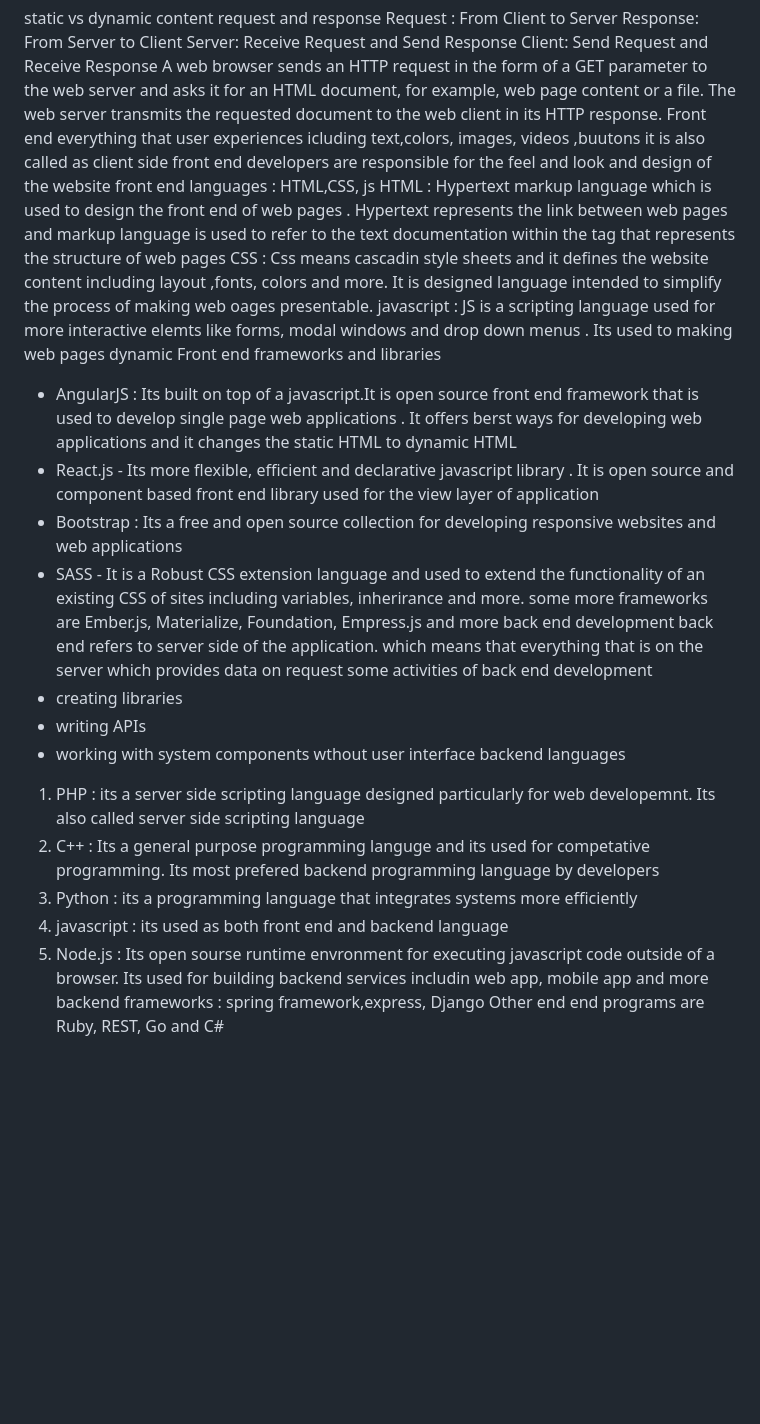
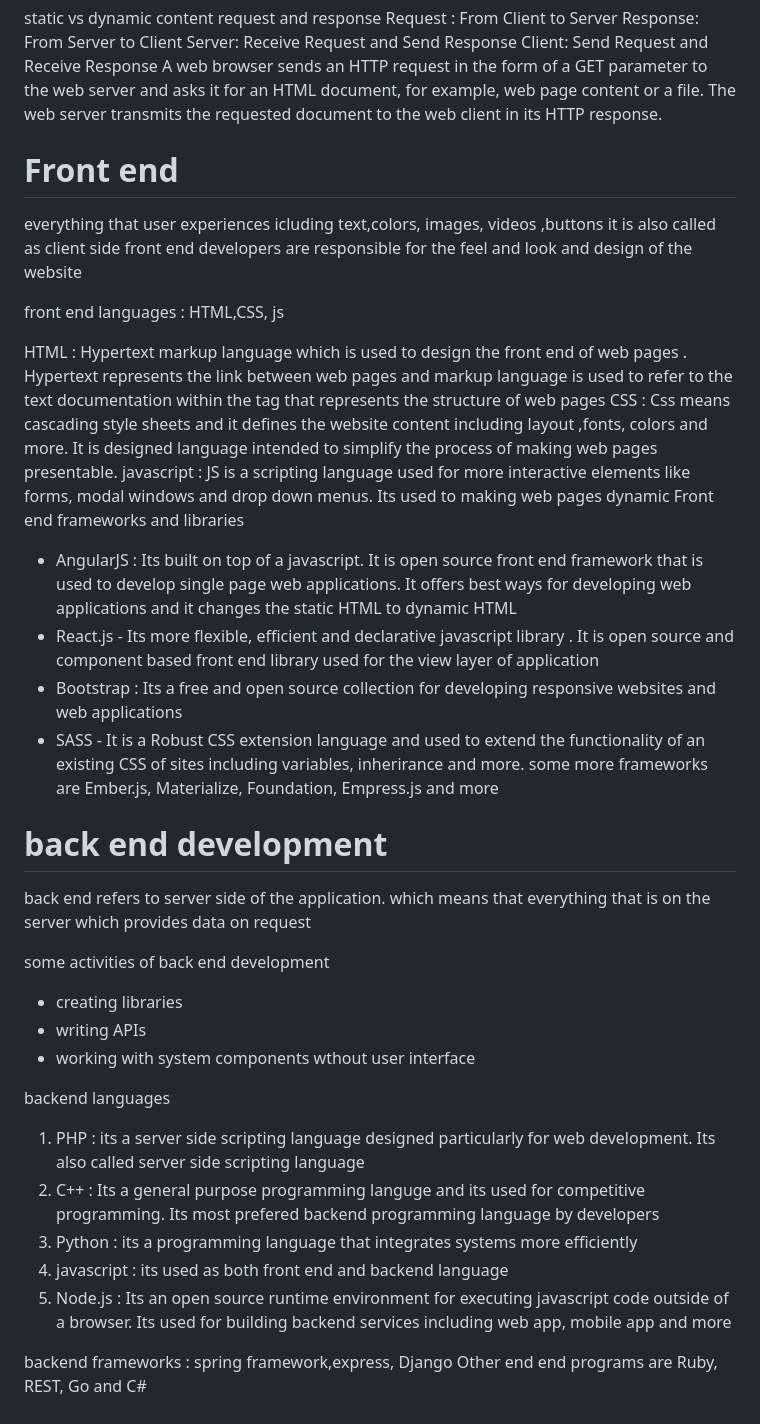
Before and after one commit to johnththomas/HtmlCSSTutorial, a Markdown page: html_forms.md, the part around the change. Rendered like a GitHub page; blank space fills up the shorter version.

```diff
--- a/html_forms.md
+++ b/html_forms.md
@@ -14,32 +14,40 @@ Response: From Server to Client
 Server: Receive Request and Send Response
 Client: Send Request and Receive Response
  A web browser sends an HTTP request in the form of a GET parameter to the web server and asks it for an HTML document, for example, web page content or a file. The web server transmits the requested document to the web client in its HTTP response.
-Front end
-everything that user experiences icluding text,colors, images, videos ,buutons
+# Front end
+everything that user experiences icluding text,colors, images, videos ,buttons
 it is also called as client side
 front end developers are responsible for the feel and look and design of the website
+
 front end languages : HTML,CSS, js
+
 HTML : Hypertext markup language which is used to design the front end of web pages . Hypertext represents the link between web pages and markup language is used to refer to the text documentation within the tag that represents the structure of web pages
-CSS : Css means cascadin style sheets and it defines the website content including layout ,fonts, colors and more. It is designed language intended to simplify the process of making web oages presentable.
-javascript : JS is a scripting language used for more interactive elemts like forms, modal windows and drop down menus . Its used to making web pages dynamic
+CSS : Css means cascading style sheets and it defines the website content including layout ,fonts, colors and more. It is designed language intended to simplify the process of making web pages presentable.
+javascript : JS is a scripting language used for more interactive elements like forms, modal windows and drop down menus. Its used to making web pages dynamic
 Front end frameworks and libraries
-- AngularJS : Its built on top of a javascript.It is open source front end framework that is used to develop single page web applications . It offers berst ways for developing web applications and it changes the static HTML to dynamic HTML
+- AngularJS : Its built on top of a javascript. It is open source front end framework that is used to develop single page web applications. It offers best ways for developing web applications and it changes the static HTML to dynamic HTML
 - React.js - Its more flexible, efficient and declarative javascript library . It is open source and component based front end library used for the view layer of application
 - Bootstrap : Its a free and open source collection for developing responsive websites and web applications
 - SASS - It is a Robust CSS extension language and used to extend the functionality of an existing CSS of sites including variables, inherirance and more.
 some more frameworks are Ember.js, Materialize, Foundation, Empress.js and more
-back end development
+
+# back end development
+
 back end refers to server side of the application.
 which means that everything that is on the server which provides data on request
+
 some activities of back end development
 - creating libraries
 - writing APIs
 - working with system components wthout user interface
+
 backend languages
-1. PHP : its a server side scripting language designed particularly for web developemnt. Its also called server side scripting language
-2. C++  : Its a general purpose programming languge and its used for competative programming. Its most prefered backend programming language by developers
+
+1. PHP : its a server side scripting language designed particularly for web development. Its also called server side scripting language
+2. C++  : Its a general purpose programming languge and its used for competitive programming. Its most prefered backend programming language by developers
 3. Python : its a programming language that integrates systems more efficiently
 4. javascript : its used as both front end and backend language
-5. Node.js : Its open sourse runtime envronment for executing javascript code outside of a browser. Its used for building backend services includin web app, mobile app and more
+5. Node.js : Its an open source runtime environment for executing javascript code outside of a browser. Its used for building backend services including web app, mobile app and more
+
 backend frameworks : spring framework,express, Django
 Other end end programs are Ruby, REST, Go and C#
```
